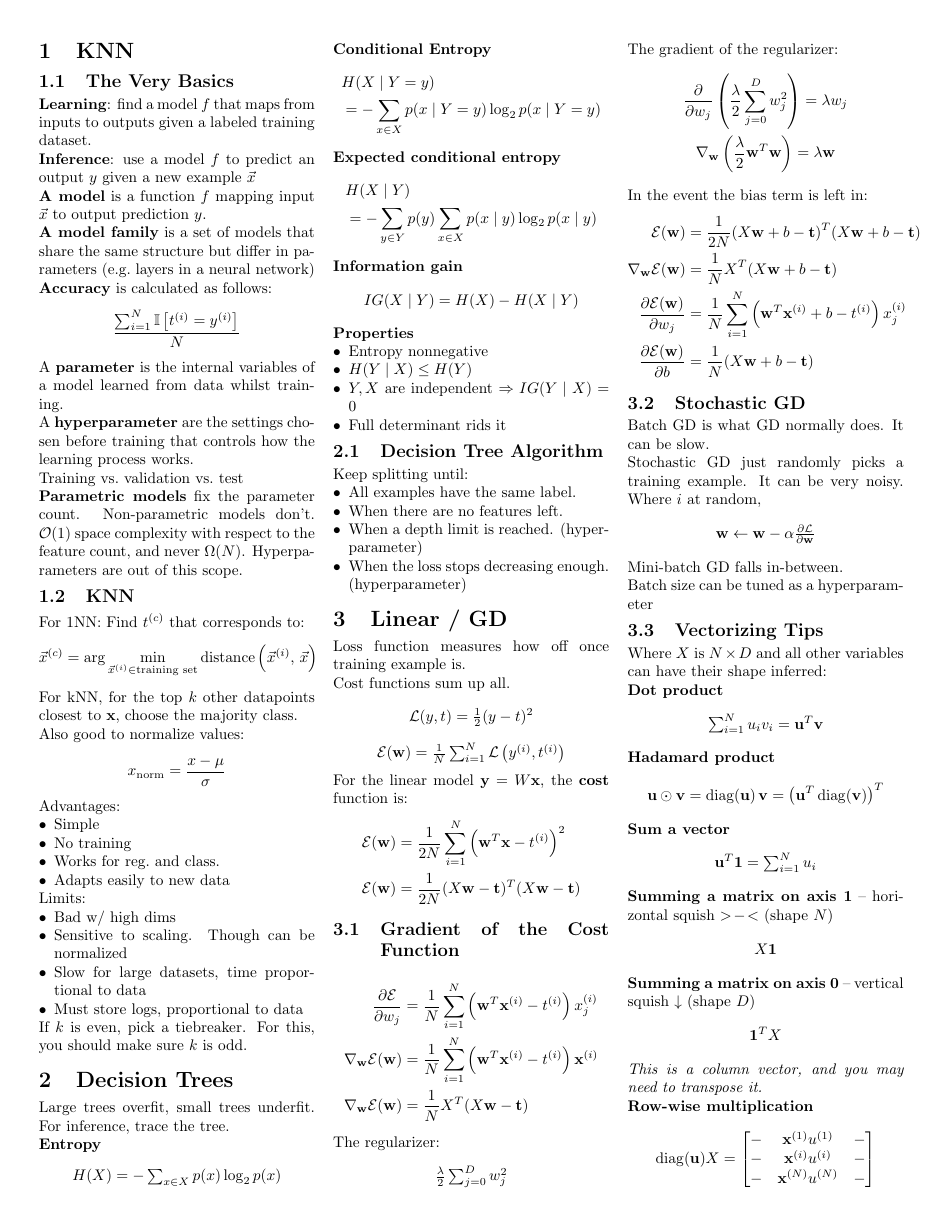
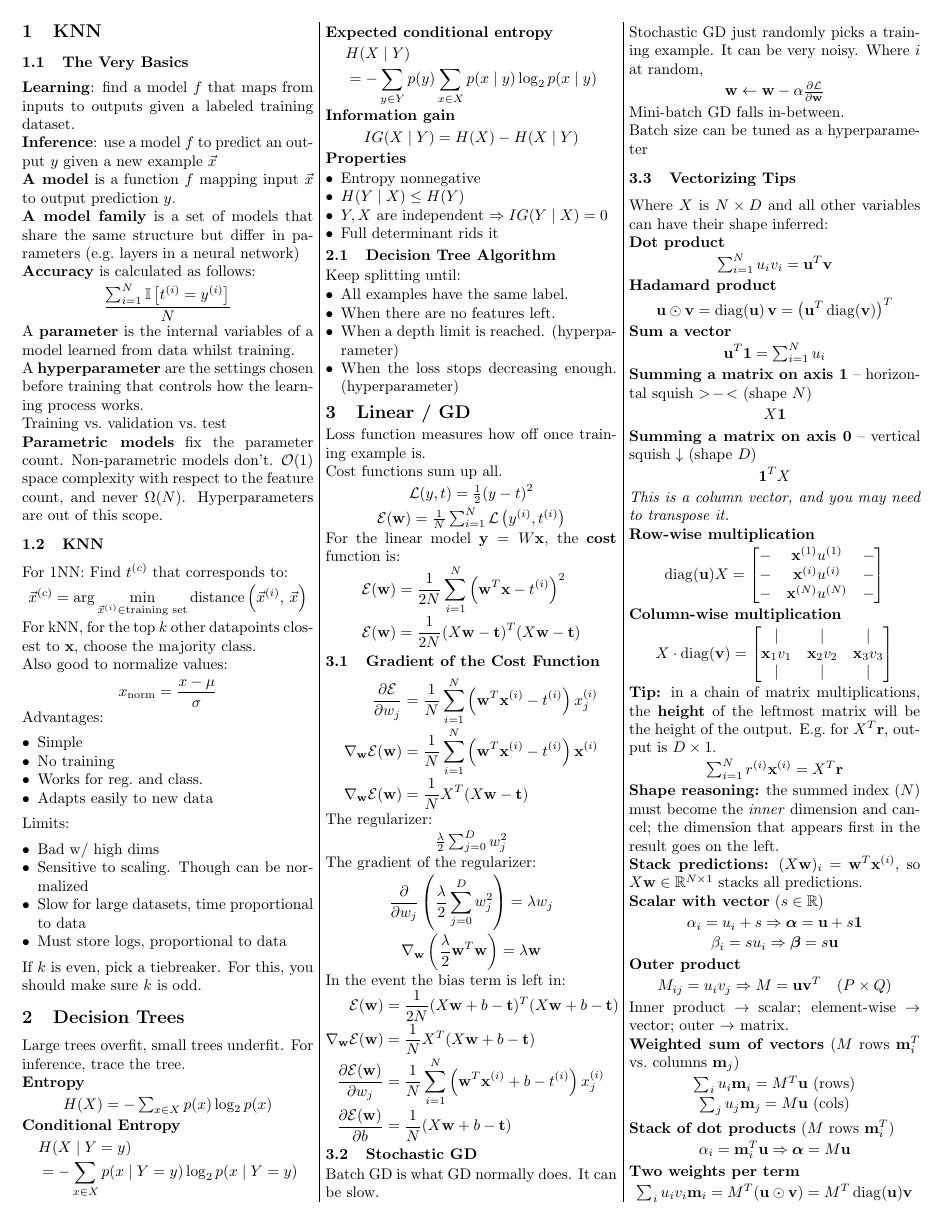
Before and after one commit to austinchennn/CSC311-Note-ch, a LaTeX document (sheet/CSC311_TT1.tex): page 1 of 2. Compiled offline with pdfLaTeX.

Commit message:
refactor(sheet): Tighten margins and spacing of cheat sheet

```diff
--- a/sheet/CSC311_TT1.tex
+++ b/sheet/CSC311_TT1.tex
@@ -1,5 +1,5 @@
 \documentclass[10pt]{article}
-\usepackage[letterpaper,margin=0.35in]{geometry}
+\usepackage[letterpaper,margin=0.2in]{geometry}
 \usepackage{amsmath,amssymb,bm}
 \newcommand{\ind}{\mathbb{I}}
 \usepackage{multicol}
@@ -8,10 +8,15 @@
 \usepackage{titlesec}
 
 \setlength{\parindent}{0pt}
-\setlength{\columnsep}{12pt}
+\setlength{\columnsep}{8pt}
+\setlength{\columnseprule}{0.2pt}
 \setlist{nosep,leftmargin=*}
-\titlespacing*{\section}{0pt}{6pt}{3pt}
-\titlespacing*{\subsection}{0pt}{4pt}{2pt}
+\titleformat*{\section}{\large\bfseries}
+\titleformat*{\subsection}{\normalsize\bfseries}
+\titlespacing*{\section}{0pt}{3pt}{1pt}
+\titlespacing*{\subsection}{0pt}{2pt}{0pt}
+\AtBeginDocument{\setlength{\abovedisplayskip}{2pt}\setlength{\belowdisplayskip}{2pt}\setlength{\abovedisplayshortskip}{0pt}\setlength{\belowdisplayshortskip}{1pt}}
+\setlength{\jot}{1pt}
 \pagestyle{empty}
 
 \newcommand{\vx}{\mathbf{x}}
```
Also changed, not shown: sheet/CSC311_TT1.pdf.
